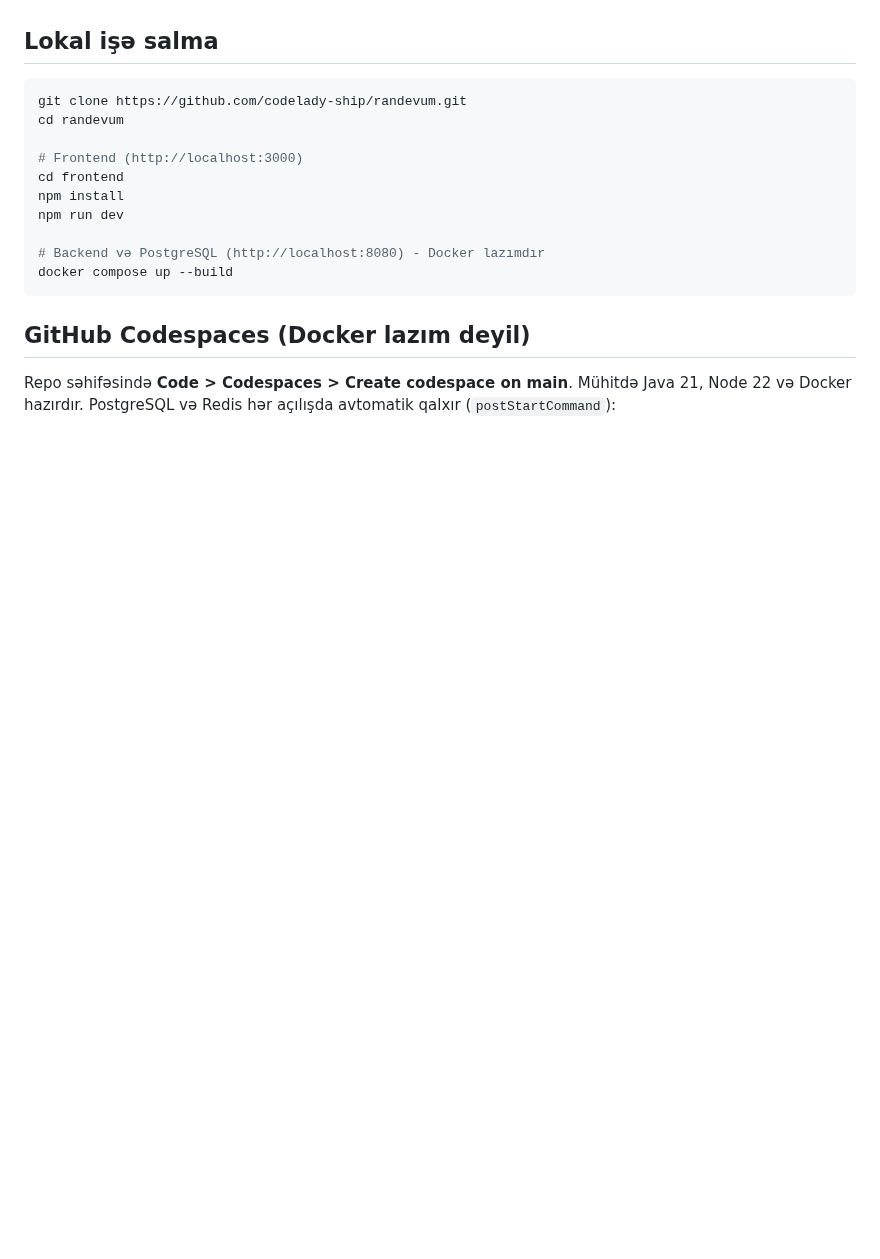
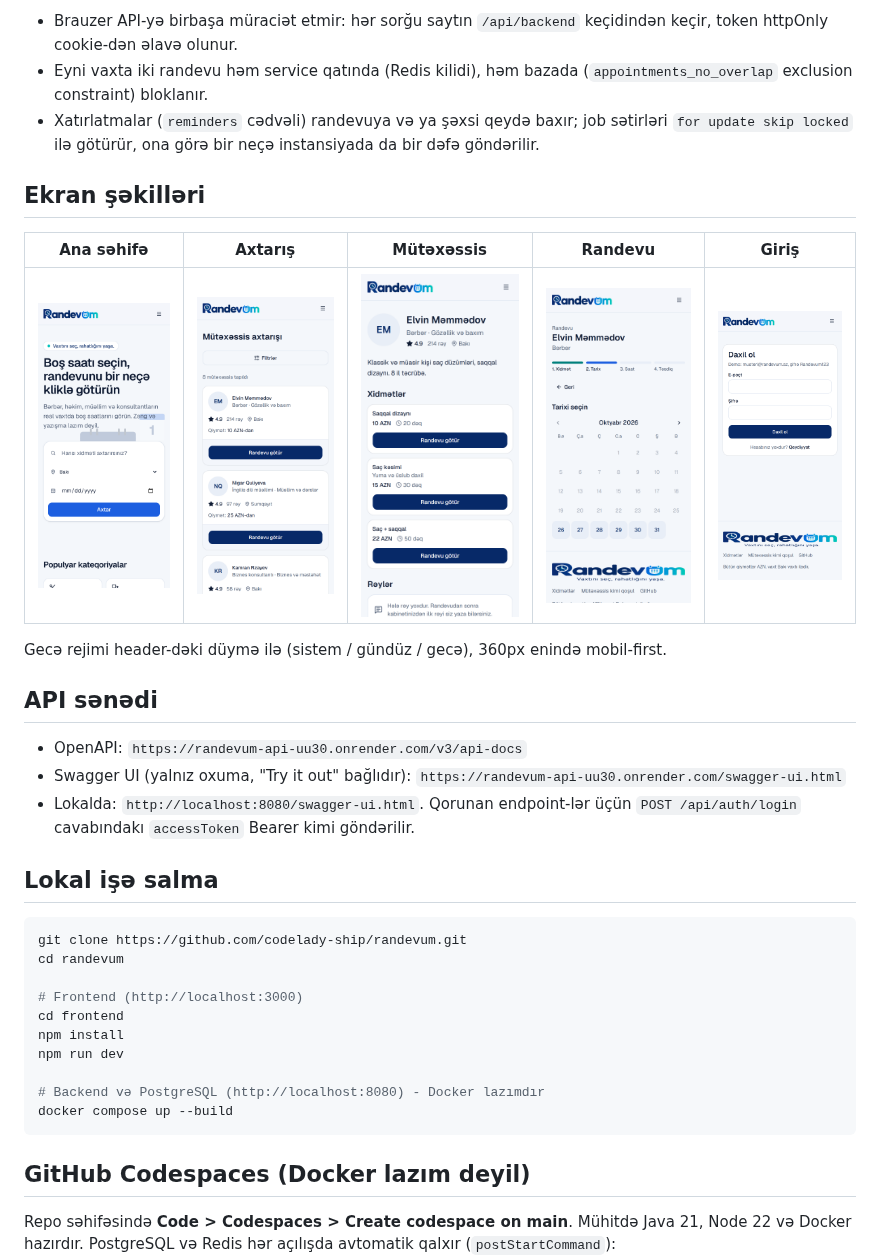
Before and after one commit to codelady-ship/planera, a Markdown page: README.md, the part around one of its changes. Rendered like a GitHub page; pictures changed too: docs/screenshots/booking.png (added), docs/screenshots/home.png (added), docs/screenshots/login.png (added); blank space fills up the shorter version.

```diff
--- a/README.md
+++ b/README.md
@@ -14,3 +44,20 @@ Plan və həftəlik bölgü: [BACKLOG.md](./BACKLOG.md). Qaydalar: [CLAUDE.md](.
+- Brauzer API-yə birbaşa müraciət etmir: hər sorğu saytın `/api/backend` keçidindən keçir, token httpOnly cookie-dən əlavə olunur.
+- Eyni vaxta iki randevu həm service qatında (Redis kilidi), həm bazada (`appointments_no_overlap` exclusion constraint) bloklanır.
+- Xatırlatmalar (`reminders` cədvəli) randevuya və ya şəxsi qeydə baxır; job sətirləri `for update skip locked` ilə götürür, ona görə bir neçə instansiyada da bir dəfə göndərilir.
+
+## Ekran şəkilləri
+
+| Ana səhifə | Axtarış | Mütəxəssis | Randevu | Giriş |
+|---|---|---|---|---|
+| ![Ana səhifə](docs/screenshots/home.png) | ![Axtarış](docs/screenshots/search.png) | ![Mütəxəssis səhifəsi](docs/screenshots/provider.png) | ![Randevu götürmə](docs/screenshots/booking.png) | ![Giriş](docs/screenshots/login.png) |
+
+Gecə rejimi header-dəki düymə ilə (sistem / gündüz / gecə), 360px enində mobil-first.
+
+## API sənədi
+
+- OpenAPI: `https://randevum-api-uu30.onrender.com/v3/api-docs`
+- Swagger UI (yalnız oxuma, "Try it out" bağlıdır): `https://randevum-api-uu30.onrender.com/swagger-ui.html`
+- Lokalda: `http://localhost:8080/swagger-ui.html`. Qorunan endpoint-lər üçün `POST /api/auth/login` cavabındakı `accessToken` Bearer kimi göndərilir.
 
 ## Lokal işə salma
 
```
Also changed, not shown: other parts of README.md (+30 -0 lines), 5 other files.
